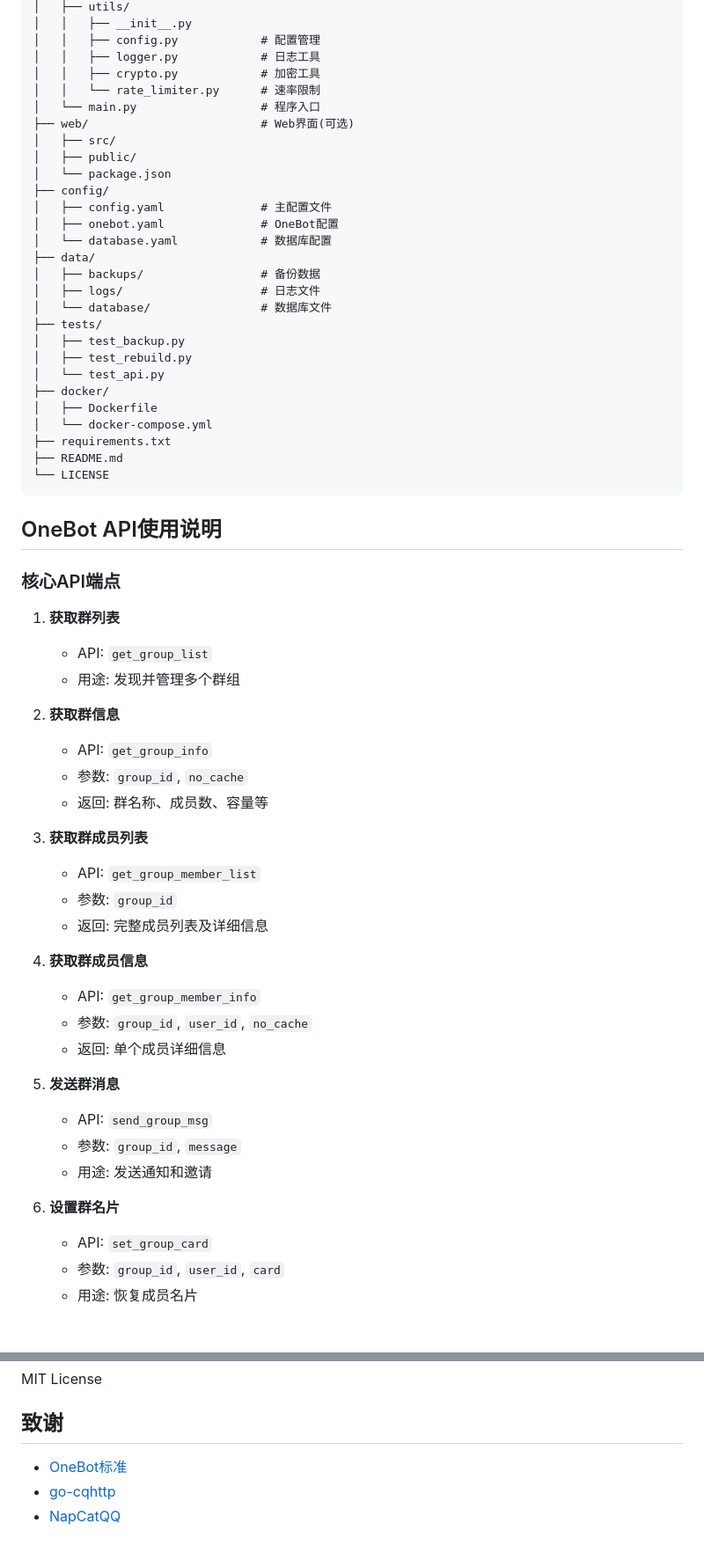
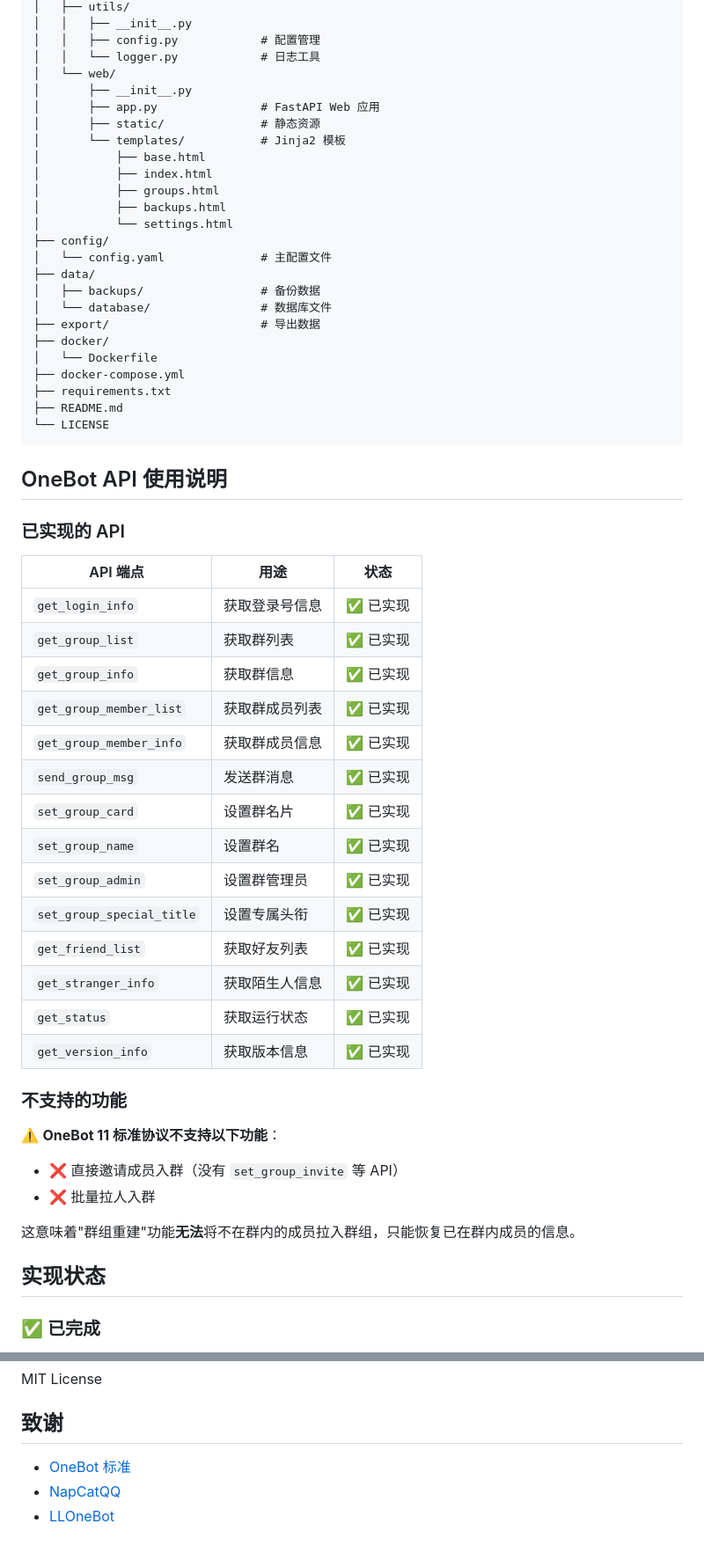
Before and after one commit to Kevin65536/Val-Halla, a Markdown page: README.md, 2 parts joined by grey strips. Shown at 88% size. Drawn GitHub-style; blank space fills up the shorter version.

Commit message:
update readme to fit current function implementation status. Shelve group rebuild function.

````diff
--- a/README.md
+++ b/README.md
@@ -78,64 +74,61 @@ Val-Halla/
 │   ├── utils/
 │   │   ├── __init__.py
 │   │   ├── config.py            # 配置管理
-│   │   ├── logger.py            # 日志工具
-│   │   ├── crypto.py            # 加密工具
-│   │   └── rate_limiter.py      # 速率限制
-│   └── main.py                  # 程序入口
-├── web/                         # Web界面(可选)
-│   ├── src/
-│   ├── public/
-│   └── package.json
+│   │   └── logger.py            # 日志工具
+│   └── web/
+│       ├── __init__.py
+│       ├── app.py               # FastAPI Web 应用
+│       ├── static/              # 静态资源
+│       └── templates/           # Jinja2 模板
+│           ├── base.html
+│           ├── index.html
+│           ├── groups.html
+│           ├── backups.html
+│           └── settings.html
 ├── config/
-│   ├── config.yaml              # 主配置文件
-│   ├── onebot.yaml              # OneBot配置
-│   └── database.yaml            # 数据库配置
+│   └── config.yaml              # 主配置文件
 ├── data/
 │   ├── backups/                 # 备份数据
-│   ├── logs/                    # 日志文件
 │   └── database/                # 数据库文件
-├── tests/
-│   ├── test_backup.py
-│   ├── test_rebuild.py
-│   └── test_api.py
+├── export/                      # 导出数据
 ├── docker/
-│   ├── Dockerfile
-│   └── docker-compose.yml
+│   └── Dockerfile
+├── docker-compose.yml
 ├── requirements.txt
 ├── README.md
 └── LICENSE
 ```
 
-## OneBot API使用说明
+## OneBot API 使用说明
 
-### 核心API端点
+### 已实现的 API
 
-1. **获取群列表**
-   - API: `get_group_list`
-   - 用途: 发现并管理多个群组
+| API 端点 | 用途 | 状态 |
+|---------|------|------|
+| `get_login_info` | 获取登录号信息 | ✅ 已实现 |
+| `get_group_list` | 获取群列表 | ✅ 已实现 |
+| `get_group_info` | 获取群信息 | ✅ 已实现 |
+| `get_group_member_list` | 获取群成员列表 | ✅ 已实现 |
+| `get_group_member_info` | 获取群成员信息 | ✅ 已实现 |
+| `send_group_msg` | 发送群消息 | ✅ 已实现 |
+| `set_group_card` | 设置群名片 | ✅ 已实现 |
+| `set_group_name` | 设置群名 | ✅ 已实现 |
+| `set_group_admin` | 设置群管理员 | ✅ 已实现 |
+| `set_group_special_title` | 设置专属头衔 | ✅ 已实现 |
+| `get_friend_list` | 获取好友列表 | ✅ 已实现 |
+| `get_stranger_info` | 获取陌生人信息 | ✅ 已实现 |
+| `get_status` | 获取运行状态 | ✅ 已实现 |
+| `get_version_info` | 获取版本信息 | ✅ 已实现 |
 
-2. **获取群信息**
-   - API: `get_group_info`
-   - 参数: `group_id`, `no_cache`
-   - 返回: 群名称、成员数、容量等
+### 不支持的功能
 
-3. **获取群成员列表**
-   - API: `get_group_member_list`
-   - 参数: `group_id`
-   - 返回: 完整成员列表及详细信息
+⚠️ **OneBot 11 标准协议不支持以下功能**：
+- ❌ 直接邀请成员入群（没有 `set_group_invite` 等 API）
+- ❌ 批量拉人入群
 
-4. **获取群成员信息**
-   - API: `get_group_member_info`
-   - 参数: `group_id`, `user_id`, `no_cache`
-   - 返回: 单个成员详细信息
+这意味着"群组重建"功能**无法**将不在群内的成员拉入群组，只能恢复已在群内成员的信息。
 
-5. **发送群消息**
-   - API: `send_group_msg`
-   - 参数: `group_id`, `message`
-   - 用途: 发送通知和邀请
+## 实现状态
 
-6. **设置群名片**
-   - API: `set_group_card`
-   - 参数: `group_id`, `user_id`, `card`
-   - 用途: 恢复成员名片
+### ✅ 已完成
 
@@ -379,6 +257,6 @@ MIT License
 
 ## 致谢
 
-- [OneBot标准](https://github.com/botuniverse/onebot-11)
-- [go-cqhttp](https://github.com/Mrs4s/go-cqhttp)
+- [OneBot 标准](https://github.com/botuniverse/onebot-11)
 - [NapCatQQ](https://github.com/NapNeko/NapCatQQ)
+- [LLOneBot](https://github.com/LLOneBot/LLOneBot)
````
Also changed, not shown: other parts of README.md (+112 -231 lines).
